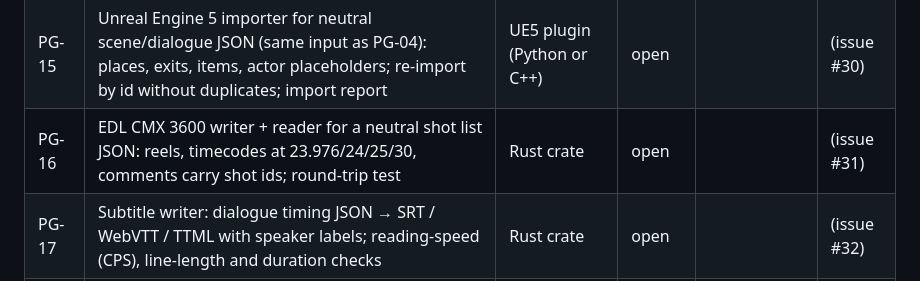
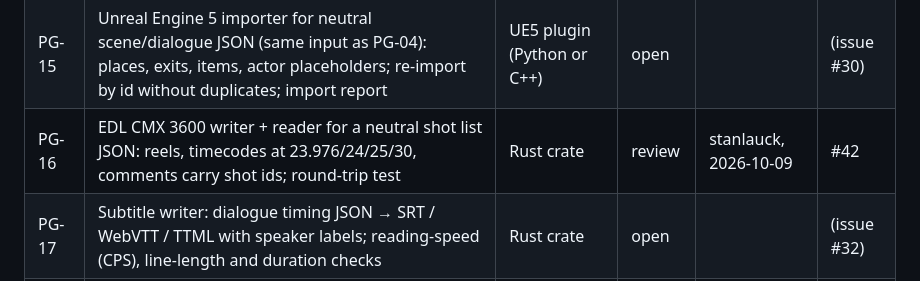
Before and after one commit to stanlauck/divo-playground, a Markdown page: TASKS.md, the part around the change. Rendered like a GitHub page.

Commit message:
TASKS: PG-16 in review (PR #42)
Co-authored-by: factory-droid[bot] <138933559+factory-droid[bot]@users.noreply.github.com>

```diff
--- a/TASKS.md
+++ b/TASKS.md
@@ -20,7 +20,7 @@ Status: `open` → `taken` (handle, date) → `review` (PR #) → `done`.
 | PG-13 | GEXF 1.3 writer for typed graphs (node/edge attributes, time slices) | Rust crate | done | stanlauck, 2026-10-07 | #18 |
 | PG-14 | Localization exchange: string table JSON ↔ XLIFF 2.1 / CSV, with per-line context and character name | Rust crate | done | Mwapi, 2026-10-07 | #17 |
 | PG-15 | Unreal Engine 5 importer for neutral scene/dialogue JSON (same input as PG-04): places, exits, items, actor placeholders; re-import by id without duplicates; import report | UE5 plugin (Python or C++) | open | | (issue #30) |
-| PG-16 | EDL CMX 3600 writer + reader for a neutral shot list JSON: reels, timecodes at 23.976/24/25/30, comments carry shot ids; round-trip test | Rust crate | open | | (issue #31) |
+| PG-16 | EDL CMX 3600 writer + reader for a neutral shot list JSON: reels, timecodes at 23.976/24/25/30, comments carry shot ids; round-trip test | Rust crate | review | stanlauck, 2026-10-09 | #42 |
 | PG-17 | Subtitle writer: dialogue timing JSON → SRT / WebVTT / TTML with speaker labels; reading-speed (CPS), line-length and duration checks | Rust crate | open | | (issue #32) |
 | PG-18 | Screenplay length estimator: Fountain → per-scene length in eighths of a page (Courier 12, US Letter/A4); deterministic | Rust crate | open | | (issue #33) |
 | PG-19 | Fountain conformance corpus: reference .fountain files + expected element JSON for spec edge cases + CLI runner for any parser | Corpus + TS runner | open | | (issue #34) |
```
